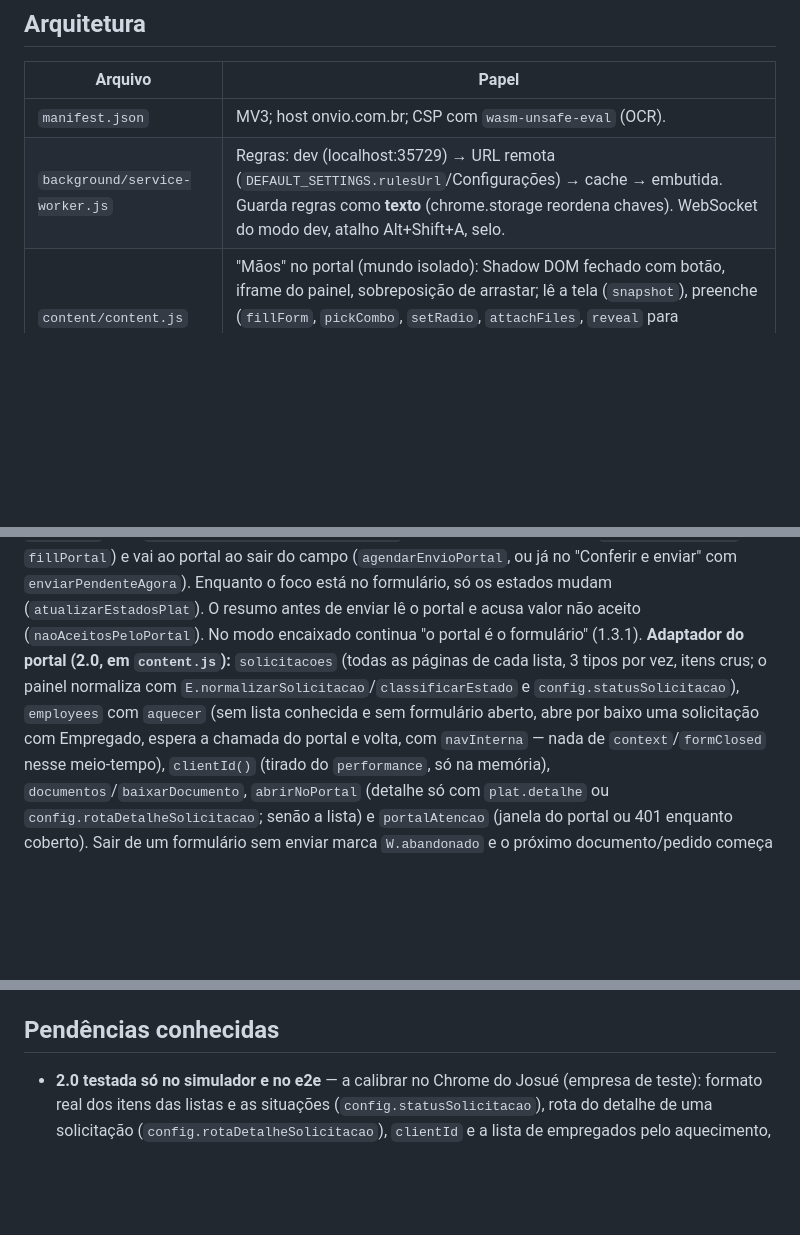
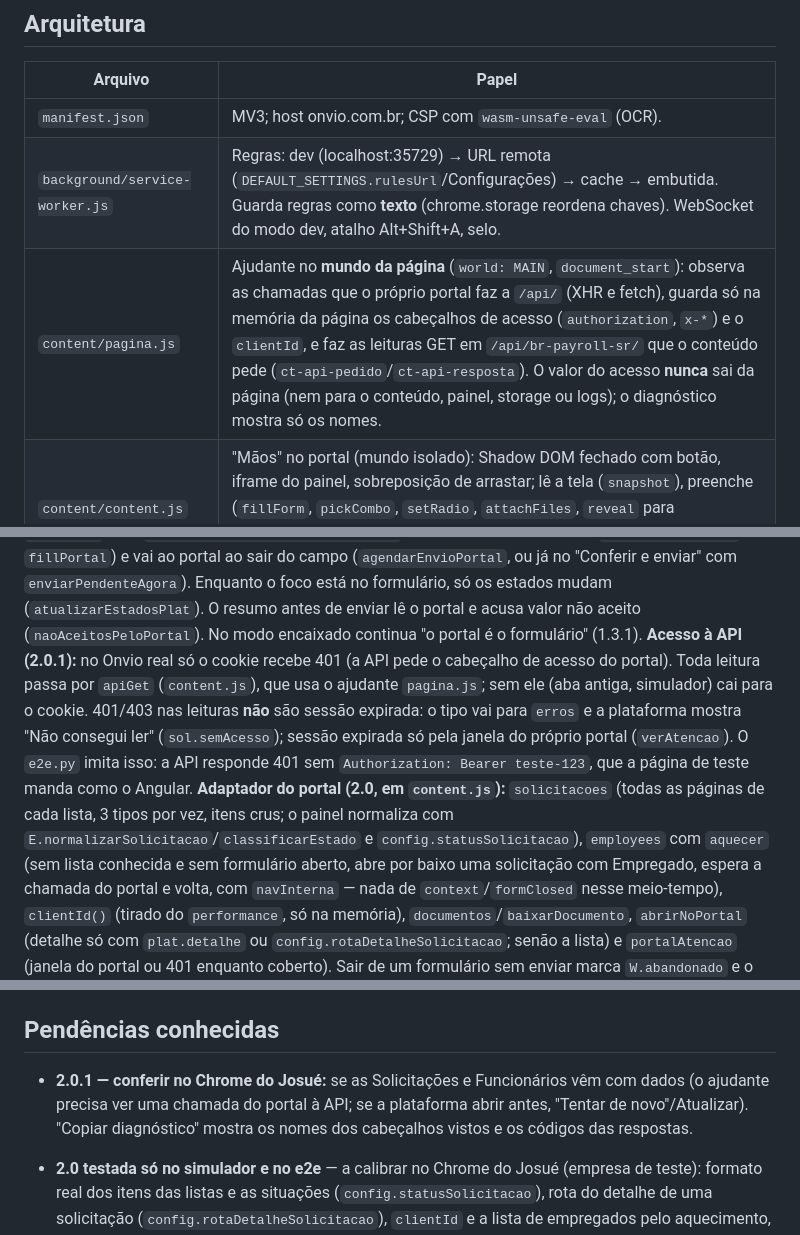
Before and after one commit to josuep007-prog/assistente-portal-controltax, a Markdown page: CLAUDE.md, 3 parts joined by grey strips. Drawn GitHub-style; blank space fills up the shorter version.

Commit message:
2.0.1: histórico, CLAUDE.md e mapa do portal (acesso à API)
Co-Authored-By: Claude Opus 5.5 <noreply@anthropic.com>
Claude-Session: https://claude.ai/code/session_011DDfi4SZX2rspttJtoRESS

```diff
--- a/CLAUDE.md
+++ b/CLAUDE.md
@@ -44,6 +44,7 @@ Extensão Chrome (Manifest V3) que age por cima do Onvio Portal do Cliente na vi
 |---|---|
 | `manifest.json` | MV3; host onvio.com.br; CSP com `wasm-unsafe-eval` (OCR). |
 | `background/service-worker.js` | Regras: dev (localhost:35729) → URL remota (`DEFAULT_SETTINGS.rulesUrl`/Configurações) → cache → embutida. Guarda regras como **texto** (chrome.storage reordena chaves). WebSocket do modo dev, atalho Alt+Shift+A, selo. |
+| `content/pagina.js` | Ajudante no **mundo da página** (`world: MAIN`, `document_start`): observa as chamadas que o próprio portal faz a `/api/` (XHR e fetch), guarda só na memória da página os cabeçalhos de acesso (`authorization`, `x-*`) e o `clientId`, e faz as leituras GET em `/api/br-payroll-sr/` que o conteúdo pede (`ct-api-pedido`/`ct-api-resposta`). O valor do acesso **nunca** sai da página (nem para o conteúdo, painel, storage ou logs); o diagnóstico mostra só os nomes. |
 | `content/content.js` | "Mãos" no portal (mundo isolado): Shadow DOM fechado com botão, iframe do painel, sobreposição de arrastar; lê a tela (`snapshot`), preenche (`fillForm`, `pickCombo`, `setRadio`, `attachFiles`, `reveal` para etapas/abas), intercepta envio (clique e `submit`), consulta pendências com o cookie do usuário. |
 | `panel/plataforma.js` + `plataforma.css` | Plataforma 2.0 (tela cheia): trilho, cabeçalho, Painel, Solicitações, Novo pedido (usa `renderPreencher`), Funcionários, Agenda (lembretes), Documentos (modelos para assinar), busca Ctrl+K, diálogos. Recebe de `panel.js` as funções que já existem (`montarPlataforma(A)`); dados em `S.plat`. |
 | `panel/panel.js` | Interface (Início com introdução, texto livre e modelos; Preencher com etapas, checklist de documentos, barra de ações e resumo antes do envio; Pendências; Agenda de prazos + histórico; Calcular; Configurações) e orquestração. |
@@ -54,6 +55,7 @@ Extensão Chrome (Manifest V3) que age por cima do Onvio Portal do Cliente na vi
 
 **Plataforma (2.0) — um iframe, três modos:** o conteúdo tem `modo` = `fechado` (só o botão), `painel` (encaixado, `html.ct-docked`) ou `plataforma` (`.frame-wrap.full`, tela cheia, `html.ct-plataforma` sem rolagem). Trocar de modo só muda CSS; o iframe é o mesmo (um só `S.work`). O modo vai no `context` e na mensagem `modo`; o painel move o `#view` entre `.app` (abas antigas) e `#plat` (`aplicarModo`). Os nomes das vistas são os mesmos nos dois modos (`inicio`, `preencher`, `pendencias`, `historico`, `ferramentas`, `config`, e só na plataforma `funcionarios` e `documentos`) para a lógica antiga (`S.view === 'preencher'`) continuar valendo; `render()` chama `P.render` na plataforma. Modo ao abrir: `prefs.abrirComo` (padrão plataforma; o simulador aceita `?modo=painel`). O portal fica renderizado por baixo (não usar `inert` nem `display:none`): `fillForm`/`pickCombo` funcionam coberto, e o conteúdo devolve o foco ao iframe depois de preencher.
 **Formulário próprio (2.0):** só na plataforma, `renderFieldsOnly` → `renderFormularioProprio`: um campo por campo do portal que existe na tela (agrupado por `campos.*.grupo`), bloqueado quando o portal bloqueia. O que o cliente escreve fica em `W.valores` com `W.fonteVerdade[k] = 'plataforma'` (vale mais que o portal em `valoresParaChecar` e `fillPortal`) e vai ao portal ao sair do campo (`agendarEnvioPortal`, ou já no "Conferir e enviar" com `enviarPendenteAgora`). Enquanto o foco está no formulário, só os estados mudam (`atualizarEstadosPlat`). O resumo antes de enviar lê o portal e acusa valor não aceito (`naoAceitosPeloPortal`). No modo encaixado continua "o portal é o formulário" (1.3.1).
+**Acesso à API (2.0.1):** no Onvio real só o cookie recebe 401 (a API pede o cabeçalho de acesso do portal). Toda leitura passa por `apiGet` (`content.js`), que usa o ajudante `pagina.js`; sem ele (aba antiga, simulador) cai para o cookie. 401/403 nas leituras **não** são sessão expirada: o tipo vai para `erros` e a plataforma mostra "Não consegui ler" (`sol.semAcesso`); sessão expirada só pela janela do próprio portal (`verAtencao`). O `e2e.py` imita isso: a API responde 401 sem `Authorization: Bearer teste-123`, que a página de teste manda como o Angular.
 **Adaptador do portal (2.0, em `content.js`):** `solicitacoes` (todas as páginas de cada lista, 3 tipos por vez, itens crus; o painel normaliza com `E.normalizarSolicitacao`/`classificarEstado` e `config.statusSolicitacao`), `employees` com `aquecer` (sem lista conhecida e sem formulário aberto, abre por baixo uma solicitação com Empregado, espera a chamada do portal e volta, com `navInterna` — nada de `context`/`formClosed` nesse meio-tempo), `clientId()` (tirado do `performance`, só na memória), `documentos`/`baixarDocumento`, `abrirNoPortal` (detalhe só com `plat.detalhe` ou `config.rotaDetalheSolicitacao`; senão a lista) e `portalAtencao` (janela do portal ou 401 enquanto coberto). Sair de um formulário sem enviar marca `W.abandonado` e o próximo documento/pedido começa do zero.
 **Comunicação conteúdo ↔ painel:** `MessageChannel` privado (o conteúdo manda `ct-hello` ao iframe). Mensagens: `context` (com `modo`), `modo`, `solicitacoes`, `portalInfo`, `documentos`, `baixarDocumento`, `abrirNoPortal`, `portalAtencao`, `files`, `fill`/`fillResult`, `getOptions`, `navigate`, `highlight`, `markMissing`, `undo`/`undoState`/`undoStart`/`undone`, `requestSubmit` (botão "Conferir e enviar"), `submitAttempt`/`confirmSubmit`, `pendencias`, `formClosed`, `toast`, `setBadge`.
 **Lote (vários arquivos):** `handleVarios` lê tudo, `montarPedidos` separa um pedido por atestado (`config.umPedidoPorDocumento`) e um por tipo para o resto (CAT da mesma data acompanha o atestado; documentos neutros só entram se houver um único pedido possível). `abrirPedido` limpa o trabalho do tipo, abre o formulário, reanalisa com a lista de empregados e preenche; `onFormClosed` → `loteAoFecharFormulario` marca enviado e abre o próximo (fechou sem enviar = pausa).
@@ -77,6 +79,7 @@ Mesmo sistema do Control Hub (a plataforma segue o módulo Departamento Pessoal:
 
 ## Pendências conhecidas
 
+- **2.0.1 — conferir no Chrome do Josué:** se as Solicitações e Funcionários vêm com dados (o ajudante precisa ver uma chamada do portal à API; se a plataforma abrir antes, "Tentar de novo"/Atualizar). "Copiar diagnóstico" mostra os nomes dos cabeçalhos vistos e os códigos das respostas.
 - **2.0 testada só no simulador e no e2e** — a calibrar no Chrome do Josué (empresa de teste): formato real dos itens das listas e as situações (`config.statusSolicitacao`), rota do detalhe de uma solicitação (`config.rotaDetalheSolicitacao`), `clientId` e a lista de empregados pelo aquecimento, área de Documentos do Onvio (hoje "Abrir no portal"), lista da Solicitação Geral, janelas do portal e sessão expirada (`portalAtencao`), e se o Angular aceita o preenchimento com a página coberta (se não aceitar, recolher para `painel` durante o `fill`).
 - No Chromium sem tela, o iframe da extensão em tela cheia não recebia cliques na parte de baixo até a janela ser redimensionada uma vez (o `e2e.py` faz isso). Conferir no Chrome real a barra de ações (Conferir e enviar).
 - Modelos para assinar (`modelosDocumento`) e prazos da Agenda (`agendaFixa`) são sugestões: revisar com o escritório.
```
Also changed, not shown: CHROMEWEBSTORE.md (+1 -0 lines), docs/mapa-portal.md (+1 -0 lines).
